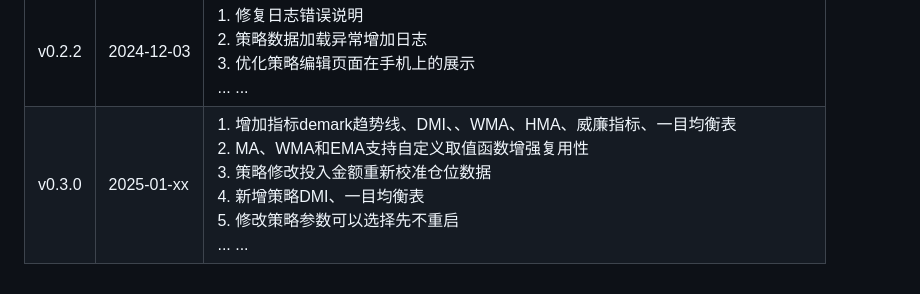
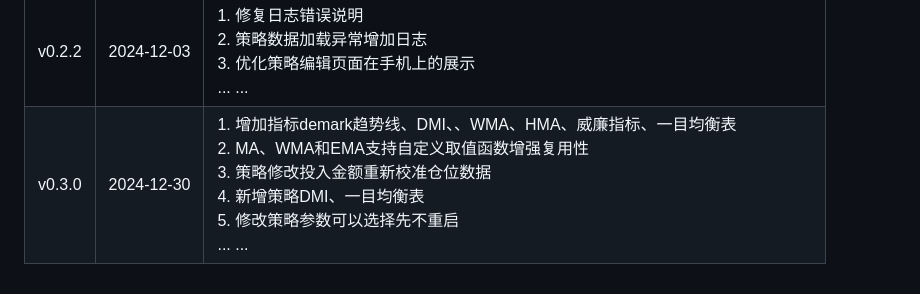
Before and after one commit to TechHares/leek, a Markdown page: docs/0-2.change_log.md, the part around the change. Drawn GitHub-style.

Commit message:
feat(code): change log

```diff
--- a/docs/0-2.change_log.md
+++ b/docs/0-2.change_log.md
@@ -18,4 +18,4 @@
 | v0.2.0 | 2024-10-26 | 1. 新增策略：MACD反转择时策略<br/> 2. 新增策略：游龙二<br/> 3. 指标：超级平滑器 4. 指标：超级震荡器 5. DeMark指标、策略<br/> 6.BUG修复, 功能优化 <br/> ... ...                                                                                                                                   |
 | v0.2.1 | 2024-10-27 | 1. 修复网格策略marshal/unmarshal bug <br/> ... ...                                                                                                                                                                                                       |
 | v0.2.2 | 2024-12-03 | 1. 修复日志错误说明 <br/> 2. 策略数据加载异常增加日志 <br/> 3. 优化策略编辑页面在手机上的展示 <br/> ... ...                                                                                                                                                                           |
-| v0.3.0 | 2025-01-xx | 1. 增加指标demark趋势线、DMI、、WMA、HMA、威廉指标、一目均衡表 <br/> 2. MA、WMA和EMA支持自定义取值函数增强复用性 <br/> 3. 策略修改投入金额重新校准仓位数据 <br/> 4. 新增策略DMI、一目均衡表 <br/> 5. 修改策略参数可以选择先不重启 <br/> ... ...                                                                                  |
+| v0.3.0 | 2024-12-30 | 1. 增加指标demark趋势线、DMI、、WMA、HMA、威廉指标、一目均衡表 <br/> 2. MA、WMA和EMA支持自定义取值函数增强复用性 <br/> 3. 策略修改投入金额重新校准仓位数据 <br/> 4. 新增策略DMI、一目均衡表 <br/> 5. 修改策略参数可以选择先不重启 <br/> ... ...                                                                                  |
```
